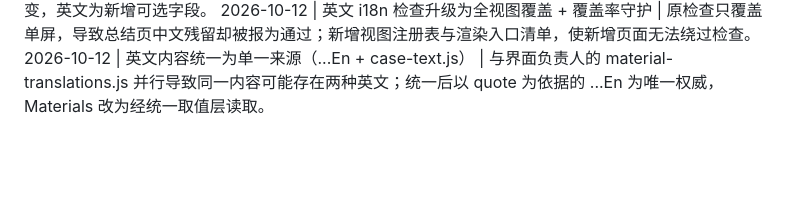
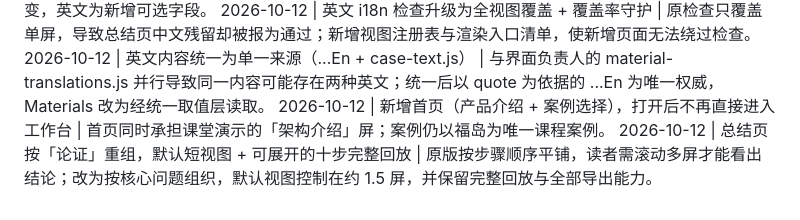
Before and after one commit to zyrwilliamsjtu/engr4960j-fukushima-case-tool, a Markdown page: docs/DECISIONS.md, the part around the change. Drawn GitHub-style; blank space fills up the shorter version.

```diff
--- a/docs/DECISIONS.md
+++ b/docs/DECISIONS.md
@@ -76,3 +76,5 @@
 2026-10-12 | 案例内容英译，且英文一律由 quote 原句重述而非中文回译 | quote 是 IAEA/NAIIC 的逐字原文，是权威版本；从中文回译会引入二次误差。中文字段保留不变，英文为新增可选字段。
 2026-10-12 | 英文 i18n 检查升级为全视图覆盖 + 覆盖率守护 | 原检查只覆盖单屏，导致总结页中文残留却被报为通过；新增视图注册表与渲染入口清单，使新增页面无法绕过检查。
 2026-10-12 | 英文内容统一为单一来源（...En + case-text.js） | 与界面负责人的 material-translations.js 并行导致同一内容可能存在两种英文；统一后以 quote 为依据的 ...En 为唯一权威，Materials 改为经统一取值层读取。
+2026-10-12 | 新增首页（产品介绍 + 案例选择），打开后不再直接进入工作台 | 首页同时承担课堂演示的「架构介绍」屏；案例仍以福岛为唯一课程案例。
+2026-10-12 | 总结页按「论证」重组，默认短视图 + 可展开的十步完整回放 | 原版按步骤顺序平铺，读者需滚动多屏才能看出结论；改为按核心问题组织，默认视图控制在约 1.5 屏，并保留完整回放与全部导出能力。
```
Also changed, not shown: docs/AI-LOG.md (+6 -0 lines).
